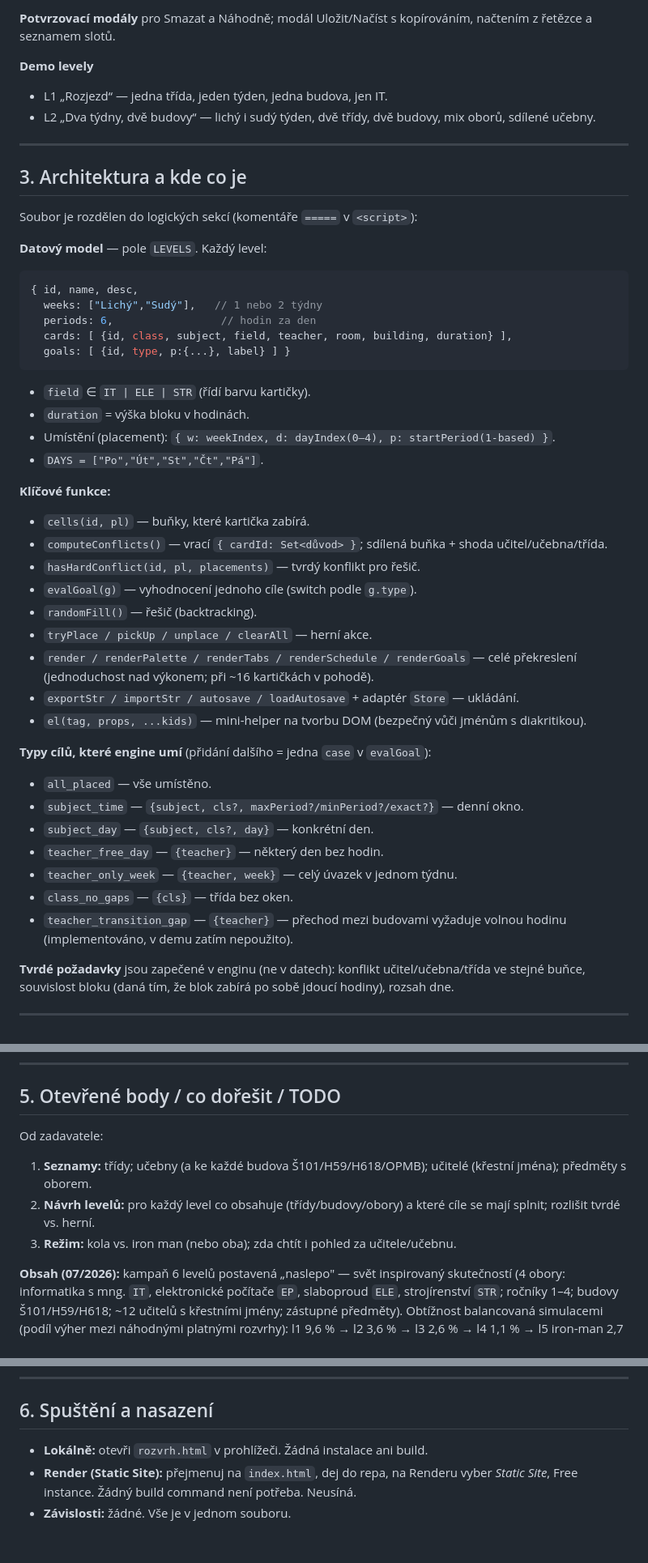
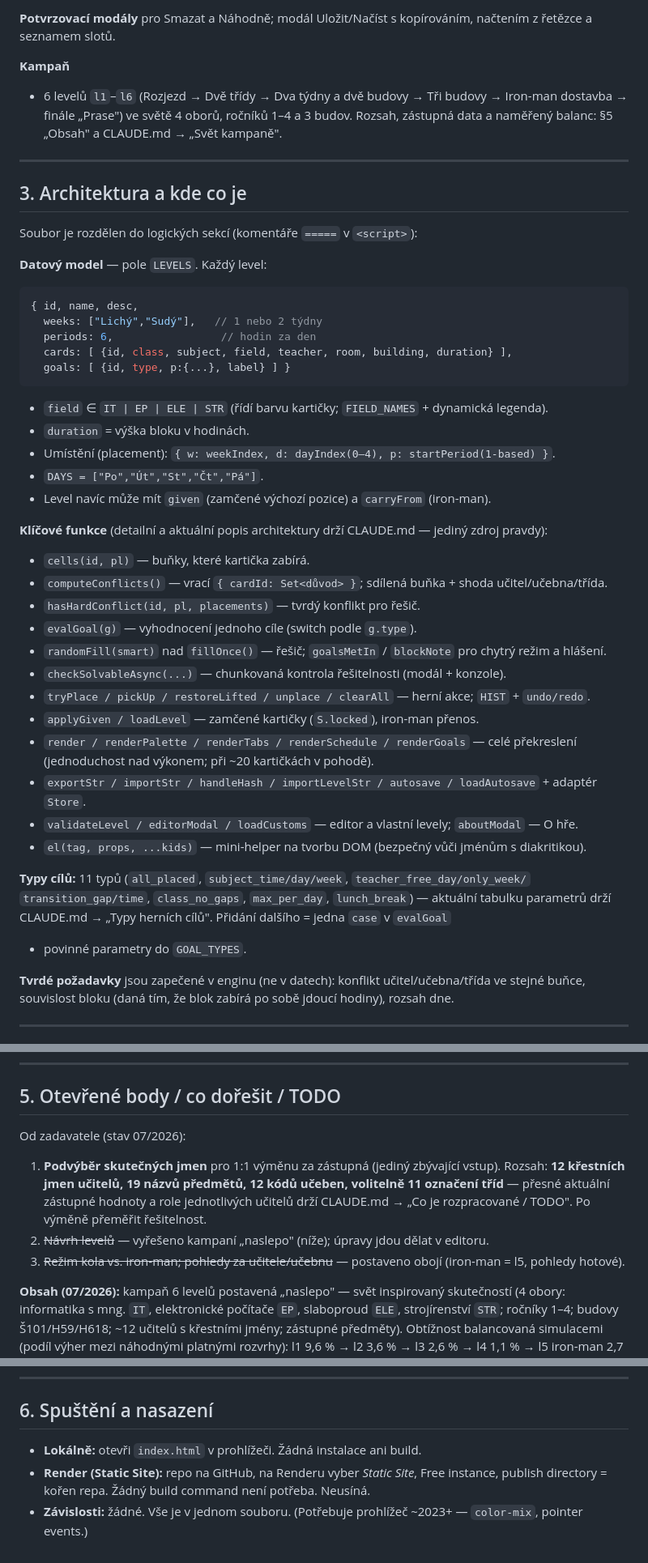
Before and after one commit to senkyr/BoarShed, a Markdown page: docs/handoff.md, 3 parts joined by grey strips. Shown at 81% size. Drawn GitHub-style.

````diff
--- a/docs/handoff.md
+++ b/docs/handoff.md
@@ -118,9 +123,10 @@ volitelný multi-restart na měkké cíle, hlášení kterého tvrdého požadav
 **Potvrzovací modály** pro Smazat a Náhodně; modál Uložit/Načíst s kopírováním, načtením z řetězce
 a seznamem slotů.
 
-**Demo levely**
-- L1 „Rozjezd“ — jedna třída, jeden týden, jedna budova, jen IT.
-- L2 „Dva týdny, dvě budovy“ — lichý i sudý týden, dvě třídy, dvě budovy, mix oborů, sdílené učebny.
+**Kampaň**
+- 6 levelů `l1`–`l6` (Rozjezd → Dvě třídy → Dva týdny a dvě budovy → Tři budovy →
+  Iron-man dostavba → finále „Prase") ve světě 4 oborů, ročníků 1–4 a 3 budov.
+  Rozsah, zástupná data a naměřený balanc: §5 „Obsah" a CLAUDE.md → „Svět kampaně".
 
 ---
 
@@ -136,32 +142,31 @@ Soubor je rozdělen do logických sekcí (komentáře `=====` v `<script>`):
   cards: [ {id, class, subject, field, teacher, room, building, duration} ],
   goals: [ {id, type, p:{...}, label} ] }
 ```
-- `field` ∈ `IT | ELE | STR` (řídí barvu kartičky).
+- `field` ∈ `IT | EP | ELE | STR` (řídí barvu kartičky; `FIELD_NAMES` + dynamická legenda).
 - `duration` = výška bloku v hodinách.
 - Umístění (placement): `{ w: weekIndex, d: dayIndex(0–4), p: startPeriod(1-based) }`.
 - `DAYS = ["Po","Út","St","Čt","Pá"]`.
+- Level navíc může mít `given` (zamčené výchozí pozice) a `carryFrom` (iron-man).
 
-**Klíčové funkce:**
+**Klíčové funkce** (detailní a aktuální popis architektury drží CLAUDE.md — jediný zdroj pravdy):
 - `cells(id, pl)` — buňky, které kartička zabírá.
 - `computeConflicts()` — vrací `{ cardId: Set<důvod> }`; sdílená buňka + shoda učitel/učebna/třída.
 - `hasHardConflict(id, pl, placements)` — tvrdý konflikt pro řešič.
 - `evalGoal(g)` — vyhodnocení jednoho cíle (switch podle `g.type`).
-- `randomFill()` — řešič (backtracking).
-- `tryPlace / pickUp / unplace / clearAll` — herní akce.
+- `randomFill(smart)` nad `fillOnce()` — řešič; `goalsMetIn` / `blockNote` pro chytrý režim a hlášení.
+- `checkSolvableAsync(...)` — chunkovaná kontrola řešitelnosti (modál + konzole).
+- `tryPlace / pickUp / restoreLifted / unplace / clearAll` — herní akce; `HIST` + `undo/redo`.
+- `applyGiven / loadLevel` — zamčené kartičky (`S.locked`), iron-man přenos.
 - `render / renderPalette / renderTabs / renderSchedule / renderGoals` — celé překreslení (jednoduchost
-  nad výkonem; při ~16 kartičkách v pohodě).
-- `exportStr / importStr / autosave / loadAutosave` + adaptér `Store` — ukládání.
+  nad výkonem; při ~20 kartičkách v pohodě).
+- `exportStr / importStr / handleHash / importLevelStr / autosave / loadAutosave` + adaptér `Store`.
+- `validateLevel / editorModal / loadCustoms` — editor a vlastní levely; `aboutModal` — O hře.
 - `el(tag, props, ...kids)` — mini-helper na tvorbu DOM (bezpečný vůči jménům s diakritikou).
 
-**Typy cílů, které engine umí** (přidání dalšího = jedna `case` v `evalGoal`):
-- `all_placed` — vše umístěno.
-- `subject_time` — `{subject, cls?, maxPeriod?/minPeriod?/exact?}` — denní okno.
-- `subject_day` — `{subject, cls?, day}` — konkrétní den.
-- `teacher_free_day` — `{teacher}` — některý den bez hodin.
-- `teacher_only_week` — `{teacher, week}` — celý úvazek v jednom týdnu.
-- `class_no_gaps` — `{cls}` — třída bez oken.
-- `teacher_transition_gap` — `{teacher}` — přechod mezi budovami vyžaduje volnou hodinu
-  (implementováno, v demu zatím nepoužito).
+**Typy cílů:** 11 typů (`all_placed`, `subject_time/day/week`, `teacher_free_day/only_week/`
+`transition_gap/time`, `class_no_gaps`, `max_per_day`, `lunch_break`) — aktuální tabulku
+parametrů drží CLAUDE.md → „Typy herních cílů". Přidání dalšího = jedna `case` v `evalGoal`
++ povinné parametry do `GOAL_TYPES`.
 
 **Tvrdé požadavky** jsou zapečené v enginu (ne v datech): konflikt učitel/učebna/třída ve stejné
 buňce, souvislost bloku (daná tím, že blok zabírá po sobě jdoucí hodiny), rozsah dne.
@@ -217,12 +224,14 @@ odkazu nepřepsalo vlastní rozehranou pozici daného levelu.
 
 ## 5. Otevřené body / co dořešit / TODO
 
-Od zadavatele:
-1. **Seznamy:** třídy; učebny (a ke každé budova Š101/H59/H618/OPMB); učitelé (křestní jména);
-   předměty s oborem.
-2. **Návrh levelů:** pro každý level co obsahuje (třídy/budovy/obory) a které cíle se mají splnit;
-   rozlišit tvrdé vs. herní.
-3. **Režim:** kola vs. iron man (nebo oba); zda chtít i pohled za učitele/učebnu.
+Od zadavatele (stav 07/2026):
+1. **Podvýběr skutečných jmen** pro 1:1 výměnu za zástupná (jediný zbývající vstup).
+   Rozsah: **12 křestních jmen učitelů, 19 názvů předmětů, 12 kódů učeben, volitelně
+   11 označení tříd** — přesné aktuální zástupné hodnoty a role jednotlivých učitelů
+   drží CLAUDE.md → „Co je rozpracované / TODO". Po výměně přeměřit řešitelnost.
+2. ~~Návrh levelů~~ — vyřešeno kampaní „naslepo" (níže); úpravy jdou dělat v editoru.
+3. ~~Režim kola vs. iron-man; pohledy za učitele/učebnu~~ — postaveno obojí
+   (iron-man = l5, pohledy hotové).
 
 **Obsah (07/2026):** kampaň 6 levelů postavená „naslepo" — svět inspirovaný skutečností
 (4 obory: informatika s mng. `IT`, elektronické počítače `EP`, slaboproud `ELE`,
@@ -261,7 +270,8 @@ importu, ✓ u dokončených levelů, sdílení pozice odkazem.
 
 ## 6. Spuštění a nasazení
 
-- **Lokálně:** otevři `rozvrh.html` v prohlížeči. Žádná instalace ani build.
-- **Render (Static Site):** přejmenuj na `index.html`, dej do repa, na Renderu vyber *Static Site*,
-  Free instance. Žádný build command není potřeba. Neusíná.
-- **Závislosti:** žádné. Vše je v jednom souboru.
+- **Lokálně:** otevři `index.html` v prohlížeči. Žádná instalace ani build.
+- **Render (Static Site):** repo na GitHub, na Renderu vyber *Static Site*, Free instance,
+  publish directory = kořen repa. Žádný build command není potřeba. Neusíná.
+- **Závislosti:** žádné. Vše je v jednom souboru. (Potřebuje prohlížeč ~2023+ — `color-mix`,
+  pointer events.)
````
Also changed, not shown: other parts of docs/handoff.md (+17 -10 lines), CLAUDE.md (+40 -14 lines), README.md (+12 -6 lines).
